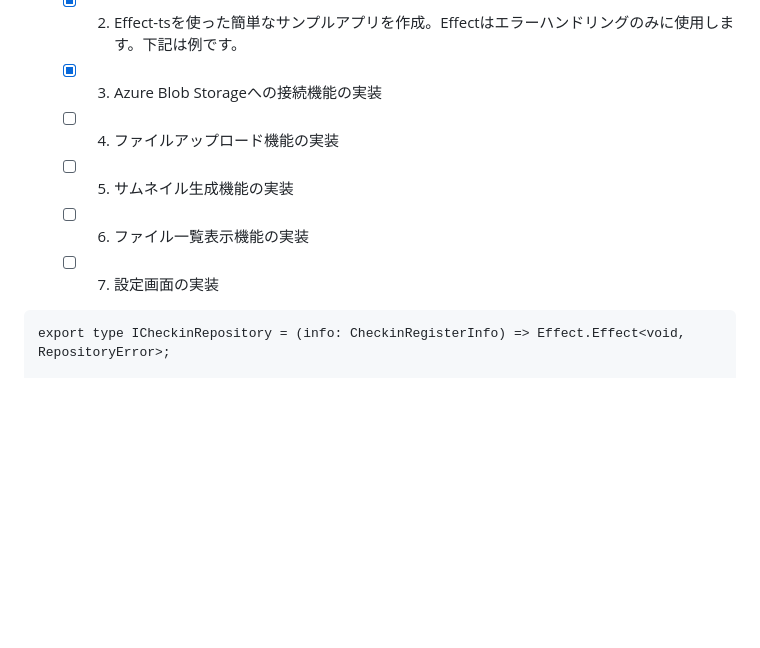
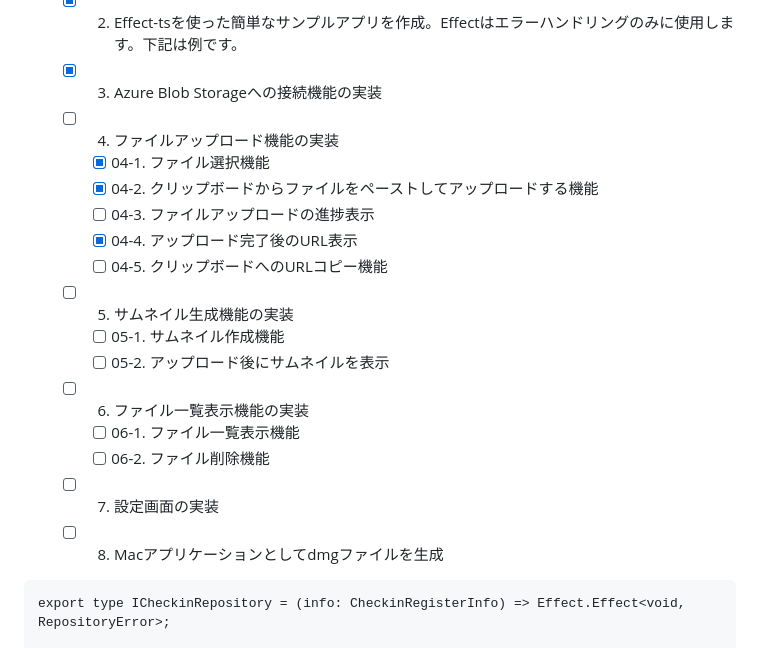
Before and after one commit to torikasyu/CoPiPe-Share, a Markdown page: requirements.md, the part around the change. GitHub-like rendering; blank space fills up the shorter version.

Commit message:
docs: アップローダーの要件定義を追加

````diff
--- a/requirements.md
+++ b/requirements.md
@@ -7,9 +7,19 @@
   - [x] 02. Effect-tsを使った簡単なサンプルアプリを作成。Effectはエラーハンドリングのみに使用します。下記は例です。
   - [x] 03. Azure Blob Storageへの接続機能の実装
   - [ ] 04. ファイルアップロード機能の実装
+    - [x] 04-1. ファイル選択機能
+    - [x] 04-2. クリップボードからファイルをペーストしてアップロードする機能
+    - [ ] 04-3. ファイルアップロードの進捗表示
+    - [x] 04-4. アップロード完了後のURL表示
+    - [ ] 04-5. クリップボードへのURLコピー機能
   - [ ] 05. サムネイル生成機能の実装
+    - [ ] 05-1. サムネイル作成機能
+    - [ ] 05-2. アップロード後にサムネイルを表示
   - [ ] 06. ファイル一覧表示機能の実装
+    - [ ] 06-1. ファイル一覧表示機能
+    - [ ] 06-2. ファイル削除機能
   - [ ] 07. 設定画面の実装
+  - [ ] 08. Macアプリケーションとしてdmgファイルを生成
 ```
 export type ICheckinRepository = (info: CheckinRegisterInfo) => Effect.Effect<void, RepositoryError>;
 
````
